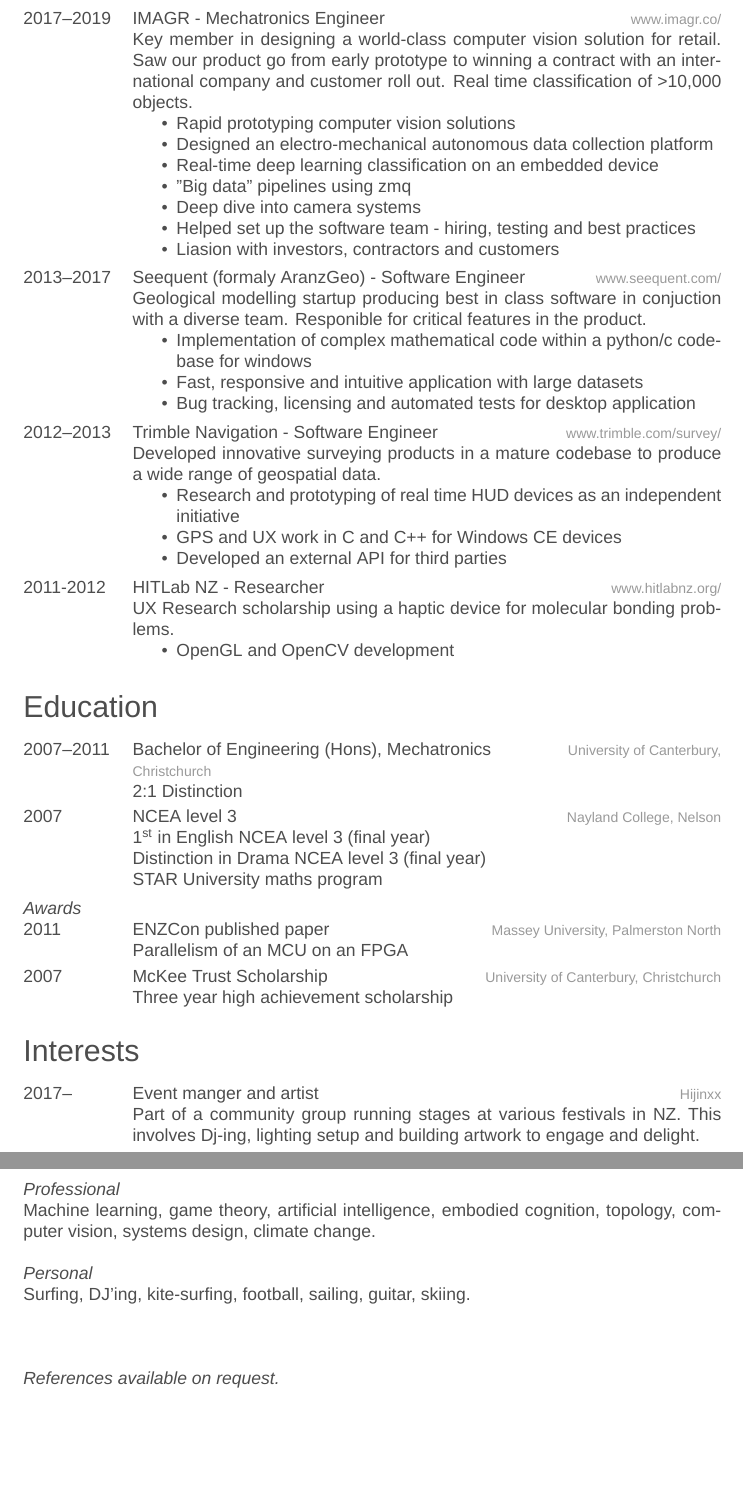
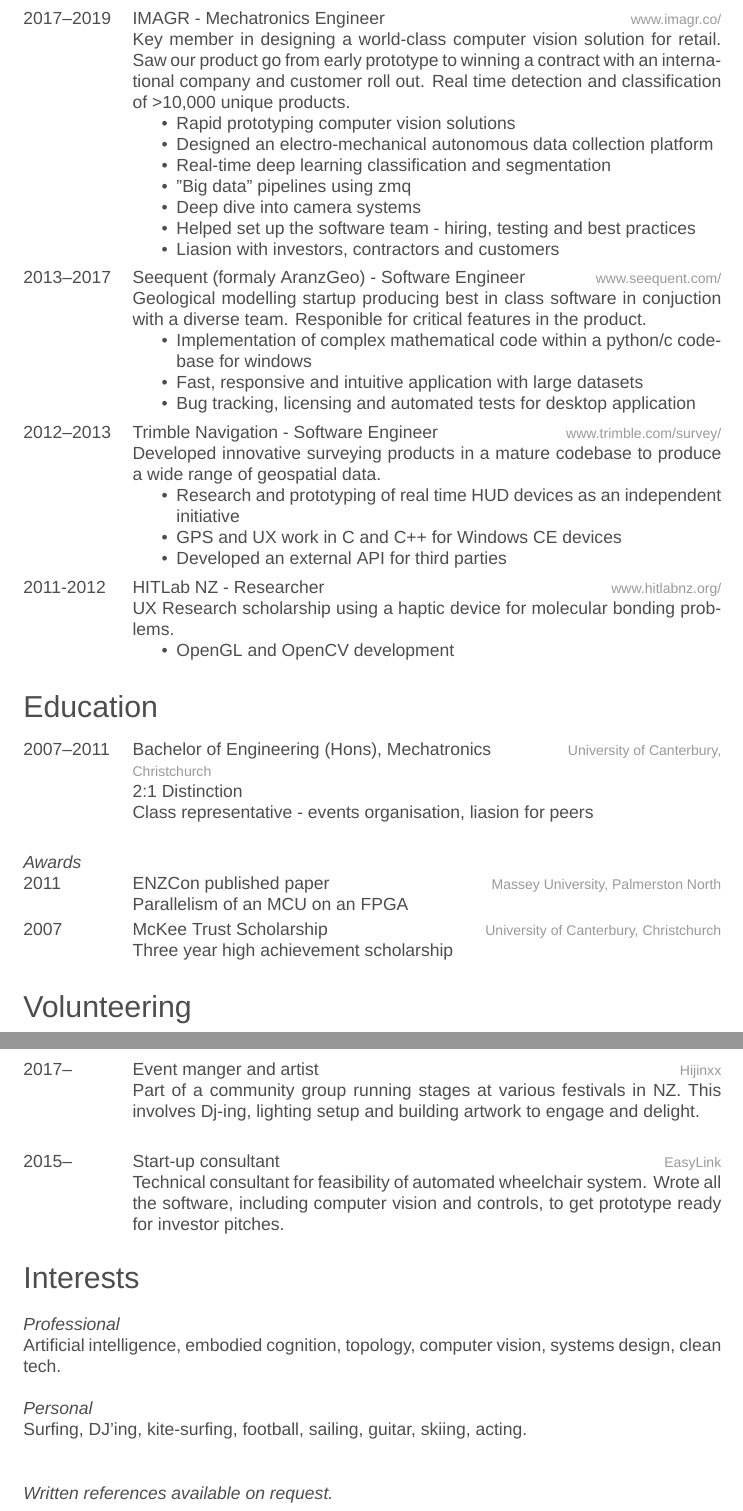
Before and after one commit to broccoli-smuggler/cv, a LaTeX CV (cv.tex): two parts of pages 2 and 3 of 3, joined at a grey line, cut so that both start at the same text, the shorter picture padded with empty space. Compiled offline with XeLaTeX; a missing font is replaced by an installed copy or a similar font.

Commit message:
final pre looked

```diff
--- a/cv.tex
+++ b/cv.tex
@@ -62,11 +61,11 @@
 {2017--2019}
 {IMAGR - Mechatronics Engineer}
 {www.imagr.co/}
-{Key member in designing a world-class computer vision solution for retail. Saw our product go from early prototype to winning a contract with an international company and customer roll out. Real time classification of >10,000 objects.
+{Key member in designing a world-class computer vision solution for retail. Saw our product go from early prototype to winning a contract with an international company and customer roll out. Real time detection and classification of >10,000 unique products.
 \begin{itemize}
 \item Rapid prototyping computer vision solutions
 \item Designed an electro-mechanical autonomous data collection platform
-\item Real-time deep learning classification on an embedded device
+\item Real-time deep learning classification and segmentation
 \item "Big data" pipelines using zmq
 \item Deep dive into camera systems
 \item Helped set up the software team - hiring, testing and best practices
@@ -114,15 +113,8 @@
 {2007--2011}
 {Bachelor of Engineering (Hons), Mechatronics}
 {University of Canterbury, Christchurch}
-{2:1 Distinction}
-
-\entry
-{2007}
-{NCEA level 3}
-{Nayland College, Nelson}
-{1\textsuperscript{st} in English NCEA level 3 (final year)\\
-Distinction in Drama NCEA level 3 (final year)\\
-STAR University maths program}
+{2:1 Distinction\\
+Class representative - events organisation, liasion for peers}\\
 
 \emph{Awards}\\
 \entry
@@ -137,18 +130,24 @@
 {Three year high achievement scholarship}
 \end{entrylist}
 
-\section{Interests}
+\section{Volunteering}
 \begin{entrylist}
 \entry
 {2017-- }
 {Event manger and artist}
 {Hijinxx}
-{Part of a community group running stages at various festivals in NZ. This involves Dj-ing, lighting setup and building artwork to engage and delight.}
+{Part of a community group running stages at various festivals in NZ. This involves Dj-ing, lighting setup and building artwork to engage and delight.} \\
+\entry
+{2015--}
+{Start-up consultant}
+{EasyLink}
+{Technical consultant for feasibility of automated wheelchair system. Wrote all the software, including computer vision and controls, to get prototype ready for investor pitches.}
 \end{entrylist}
 
-\emph{Professional}\\ Machine learning, game theory, artificial intelligence, embodied cognition, topology, computer vision, systems design, climate change.\\
+\section{Interests}
+\emph{Professional}\\ Artificial intelligence, embodied cognition, topology, computer vision, systems design, clean tech.\\
 \\
-\emph{Personal}\\ Surfing, DJ'ing, kite-surfing, football, sailing, guitar, skiing.
-\\ \\ \\ \\
-\emph{References available on request.}
+\emph{Personal}\\ Surfing, DJ'ing, kite-surfing, football, sailing, guitar, skiing, acting.
+\\ \\ \\
+\emph{Written references available on request.}
 \end{document}
```
Also changed, not shown: cv.pdf, cv.tex (14 more changed lines), 1 other file.
